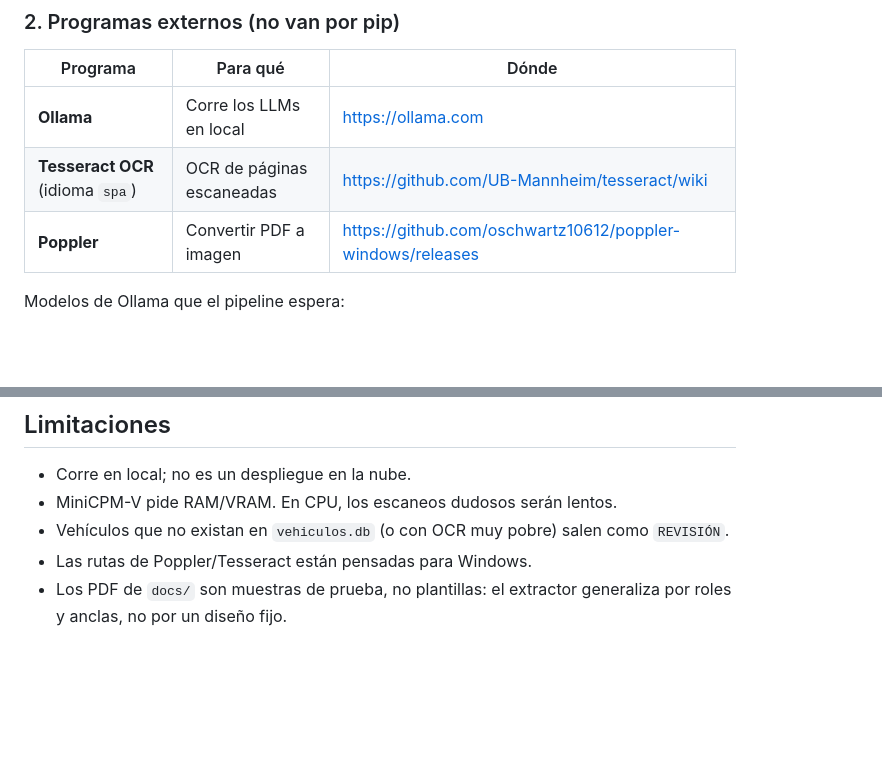
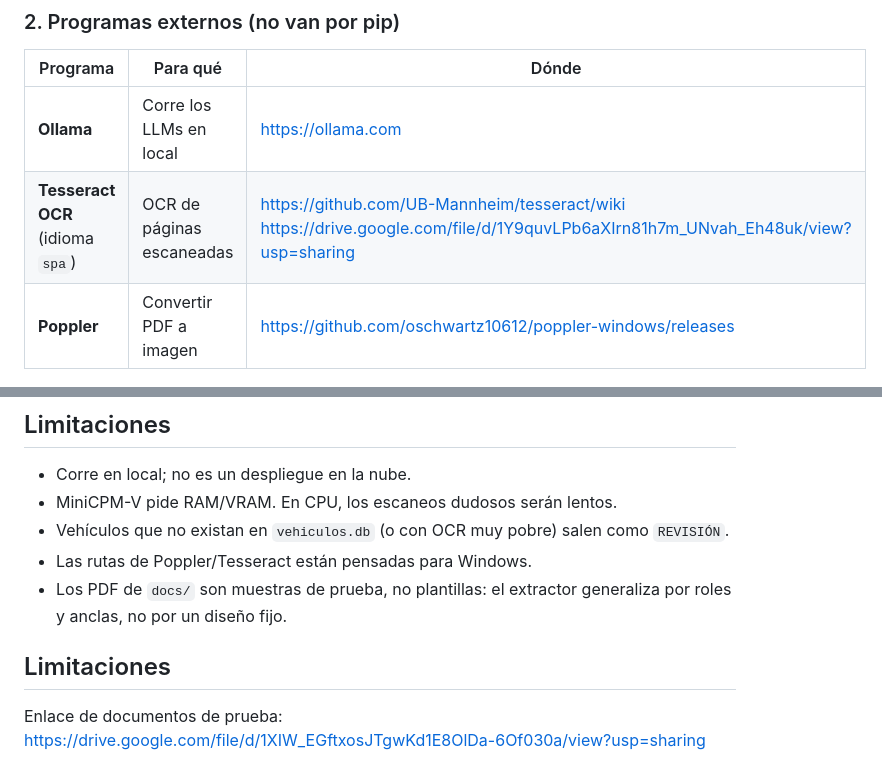
Before and after one commit to jose-JQ/manpac, a Markdown page: README.md, 2 parts joined by grey strips. Rendered like a GitHub page; blank space fills up the shorter version.

Commit message:
cambios md

```diff
--- a/README.md
+++ b/README.md
@@ -180,7 +180,7 @@ La primera vez que DocTR corre, **descarga pesos** (hace falta internet).
 | Programa | Para qué | Dónde |
 | --- | --- | --- |
 | **Ollama** | Corre los LLMs en local | https://ollama.com |
-| **Tesseract OCR** (idioma `spa`) | OCR de páginas escaneadas | https://github.com/UB-Mannheim/tesseract/wiki |
+| **Tesseract OCR** (idioma `spa`) | OCR de páginas escaneadas | https://github.com/UB-Mannheim/tesseract/wiki   https://drive.google.com/file/d/1Y9quvLPb6aXIrn81h7m_UNvah_Eh48uk/view?usp=sharing  |
 | **Poppler** | Convertir PDF a imagen | https://github.com/oschwartz10612/poppler-windows/releases |
 
 Modelos de Ollama que el pipeline espera:
@@ -265,3 +265,7 @@ Carpetas que se crean solas al procesar: `temp_api_uploads/`, `procesados_exito/
 - Vehículos que no existan en `vehiculos.db` (o con OCR muy pobre) salen como `REVISIÓN`.
 - Las rutas de Poppler/Tesseract están pensadas para Windows.
 - Los PDF de `docs/` son muestras de prueba, no plantillas: el extractor generaliza por roles y anclas, no por un diseño fijo.
+
+
+## Limitaciones
+Enlace de documentos de prueba: https://drive.google.com/file/d/1XIW_EGftxosJTgwKd1E8OlDa-6Of030a/view?usp=sharing
```
